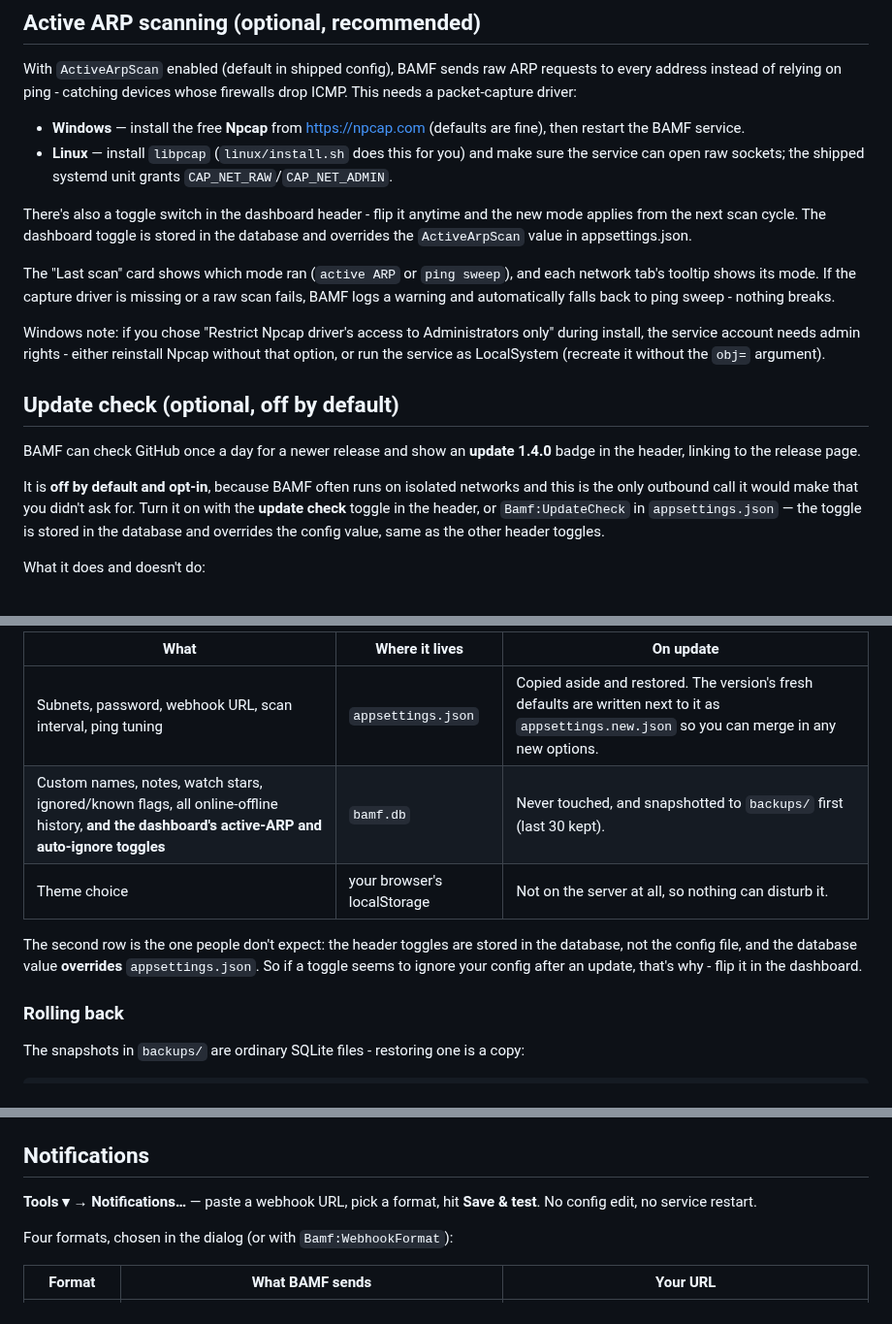
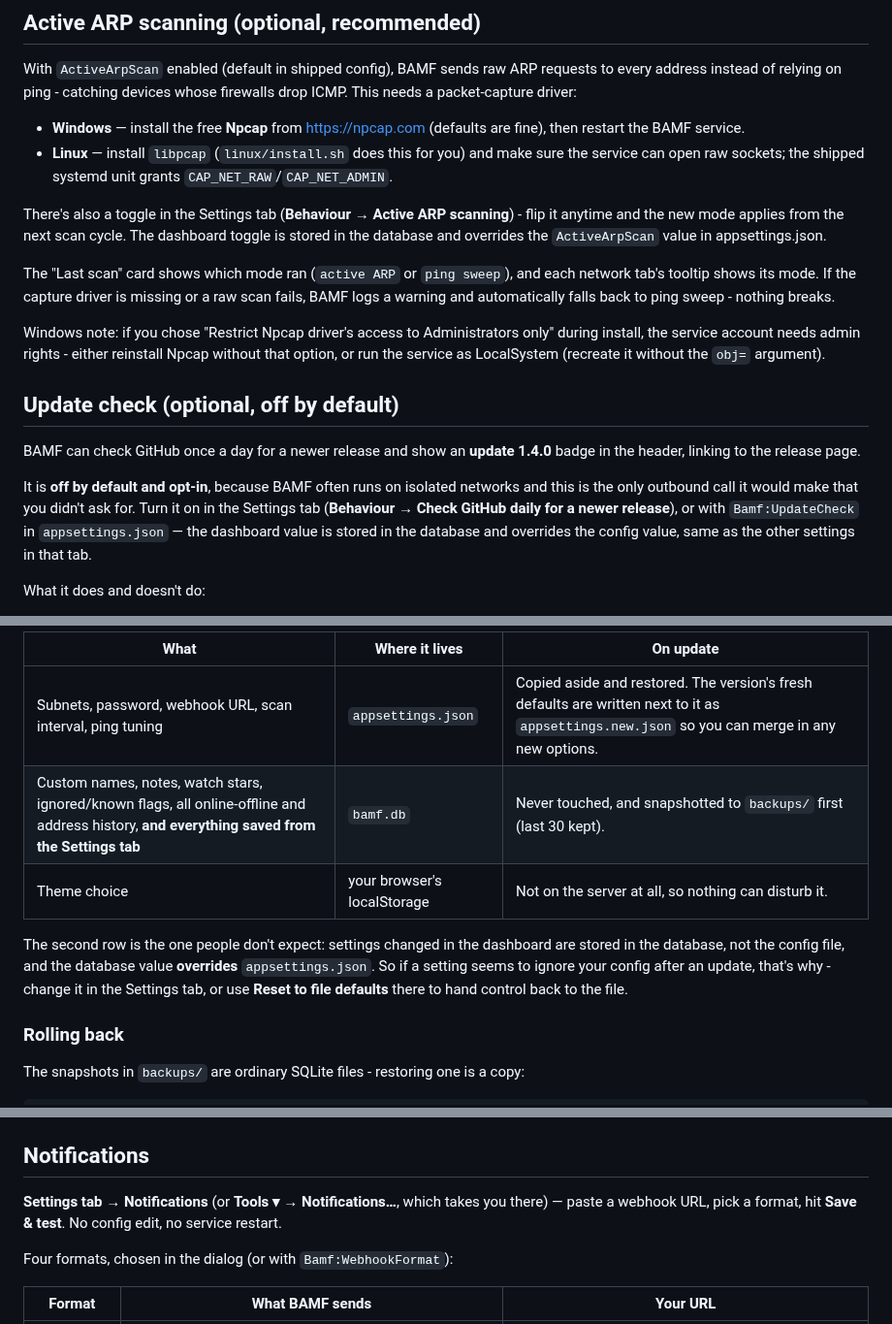
Before and after one commit to rhc52980/BAMF_Network_Monitor, a Markdown page: BAMF/README.md, 3 parts joined by grey strips. Shown at 97% size. Drawn GitHub-style.

```diff
--- a/BAMF/README.md
+++ b/BAMF/README.md
@@ -155,9 +155,10 @@ firewalls drop ICMP. This needs a packet-capture driver:
   sure the service can open raw sockets; the shipped systemd unit grants
   `CAP_NET_RAW`/`CAP_NET_ADMIN`.
 
-There's also a toggle switch in the dashboard header - flip it anytime and the
-new mode applies from the next scan cycle. The dashboard toggle is stored in
-the database and overrides the `ActiveArpScan` value in appsettings.json.
+There's also a toggle in the Settings tab (**Behaviour → Active ARP
+scanning**) - flip it anytime and the new mode applies from the next scan
+cycle. The dashboard toggle is stored in the database and overrides the
+`ActiveArpScan` value in appsettings.json.
 
 The "Last scan" card shows which mode ran (`active ARP` or `ping sweep`), and
 each network tab's tooltip shows its mode. If the capture driver is missing or
@@ -176,9 +177,10 @@ BAMF can check GitHub once a day for a newer release and show an **update
 
 It is **off by default and opt-in**, because BAMF often runs on isolated
 networks and this is the only outbound call it would make that you didn't ask
-for. Turn it on with the **update check** toggle in the header, or
-`Bamf:UpdateCheck` in `appsettings.json` — the toggle is stored in the database
-and overrides the config value, same as the other header toggles.
+for. Turn it on in the Settings tab (**Behaviour → Check GitHub daily for a
+newer release**), or with `Bamf:UpdateCheck` in `appsettings.json` — the
+dashboard value is stored in the database and overrides the config value, same
+as the other settings in that tab.
 
 What it does and doesn't do:
 
@@ -352,13 +354,14 @@ live in three places, and it helps to know which is which:
 | What | Where it lives | On update |
 |---|---|---|
 | Subnets, password, webhook URL, scan interval, ping tuning | `appsettings.json` | Copied aside and restored. The version's fresh defaults are written next to it as `appsettings.new.json` so you can merge in any new options. |
-| Custom names, notes, watch stars, ignored/known flags, all online-offline history, **and the dashboard's active-ARP and auto-ignore toggles** | `bamf.db` | Never touched, and snapshotted to `backups/` first (last 30 kept). |
+| Custom names, notes, watch stars, ignored/known flags, all online-offline and address history, **and everything saved from the Settings tab** | `bamf.db` | Never touched, and snapshotted to `backups/` first (last 30 kept). |
 | Theme choice | your browser's localStorage | Not on the server at all, so nothing can disturb it. |
 
-The second row is the one people don't expect: the header toggles are stored in
-the database, not the config file, and the database value **overrides**
-`appsettings.json`. So if a toggle seems to ignore your config after an update,
-that's why - flip it in the dashboard.
+The second row is the one people don't expect: settings changed in the
+dashboard are stored in the database, not the config file, and the database
+value **overrides** `appsettings.json`. So if a setting seems to ignore your
+config after an update, that's why - change it in the Settings tab, or use
+**Reset to file defaults** there to hand control back to the file.
 
 ### Rolling back
 
@@ -771,8 +774,9 @@ of the network. It respects `Bamf:Password` like every other route.
 
 ## Notifications
 
-**Tools ▾ → Notifications…** — paste a webhook URL, pick a format, hit
-**Save & test**. No config edit, no service restart.
+**Settings tab → Notifications** (or **Tools ▾ → Notifications…**, which takes
+you there) — paste a webhook URL, pick a format, hit **Save & test**. No config
+edit, no service restart.
 
 Four formats, chosen in the dialog (or with `Bamf:WebhookFormat`):
 
```
Also changed, not shown: other parts of BAMF/README.md (+4 -4 lines), README.md (+5 -1 lines), docs/dashboard.png, docs/settings.png, 1 other file.
